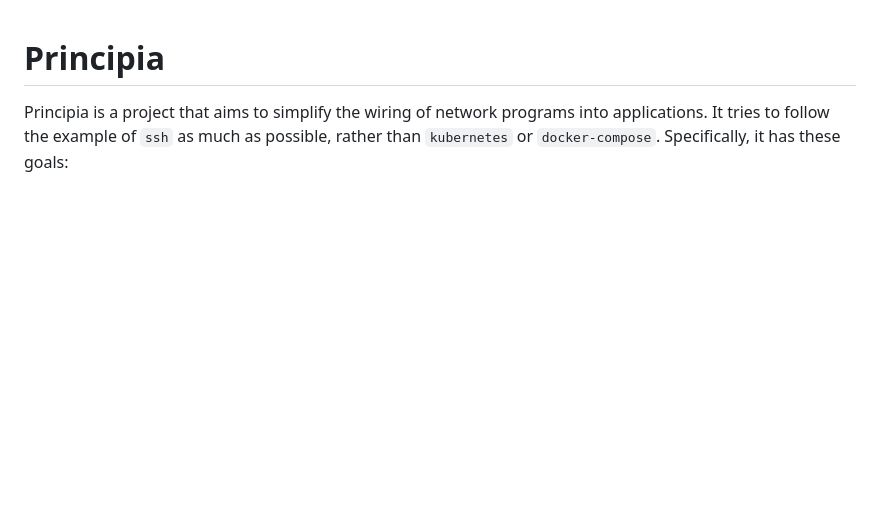
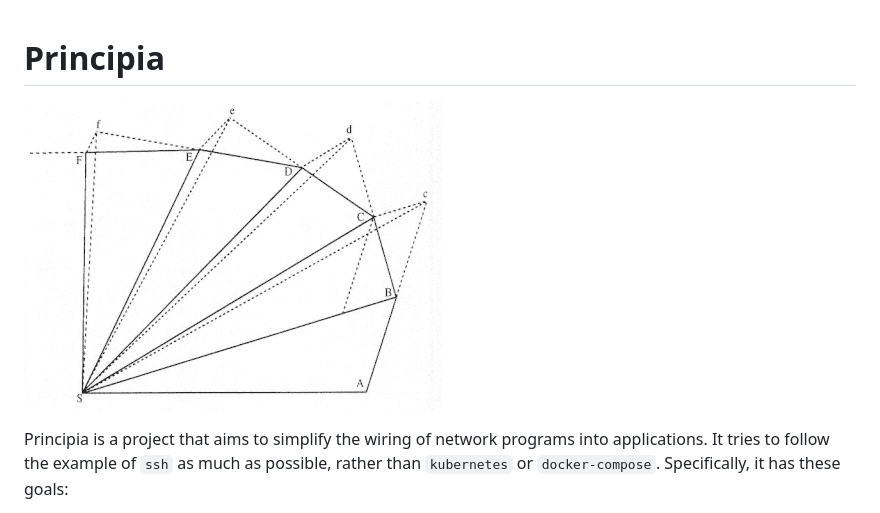
Before and after one commit to rfielding/principia, a Markdown page: README.md, the part around the change. GitHub-like rendering; pictures changed too: diagram.gif (added); blank space fills up the shorter version.

```diff
--- a/README.md
+++ b/README.md
@@ -1,5 +1,7 @@
 Principia
 =========
+
+![diagram.gif](diagram.gif)
 
 Principia is a project that aims to simplify the wiring of network programs
 into applications.  It tries to follow the example of `ssh` as much as possible,
```
